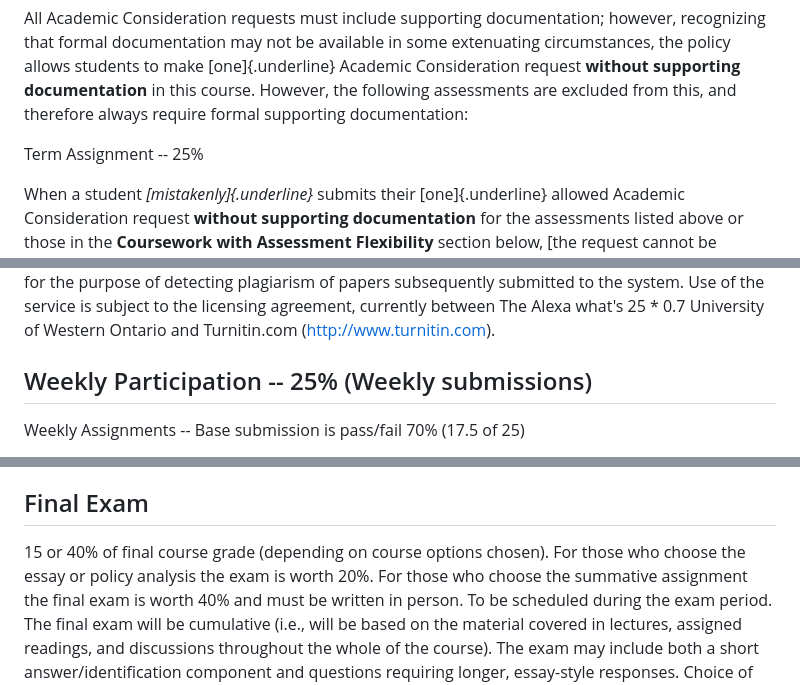
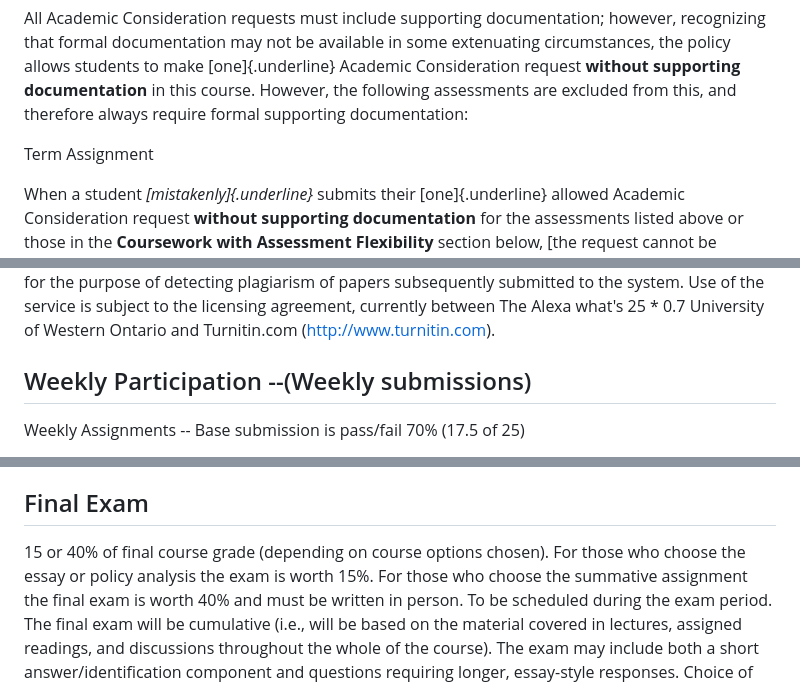
Before and after one commit to dbousfie/CanadaUSrelations, a Markdown page: syllabus.md, 3 parts joined by grey strips. GitHub-like rendering.

```diff
--- a/syllabus.md
+++ b/syllabus.md
@@ -352,7 +352,7 @@ supporting documentation** in this course. However, the following
 assessments are excluded from this, and therefore always require formal
 supporting documentation:
 
-Term Assignment -- 25%
+Term Assignment
 
 When a student *[mistakenly]{.underline}* submits their
 [one]{.underline} allowed Academic Consideration request **without
@@ -426,7 +426,7 @@ agreement, currently between The Alexa what\'s 25 \* 0.7 University of
 Western Ontario and Turnitin.com
 ([http://www.turnitin.com](http://www.turnitin.com/)).
 
-## Weekly Participation -- 25% (Weekly submissions)
+## Weekly Participation --(Weekly submissions)
 
 Weekly Assignments -- Base submission is pass/fail 70% (17.5 of 25)
 
@@ -798,7 +776,7 @@ than 2000 words of written work in their weekly participation.
 ## Final Exam
 
 15 or 40% of final course grade (depending on course options chosen).
-For those who choose the essay or policy analysis the exam is worth 20%.
+For those who choose the essay or policy analysis the exam is worth 15%.
 For those who choose the summative assignment the final exam is worth
 40% and must be written in person. To be scheduled during the exam
 period. The final exam will be cumulative (i.e., will be based on the
```
Also changed, not shown: other parts of syllabus.md (+7 -29 lines).
